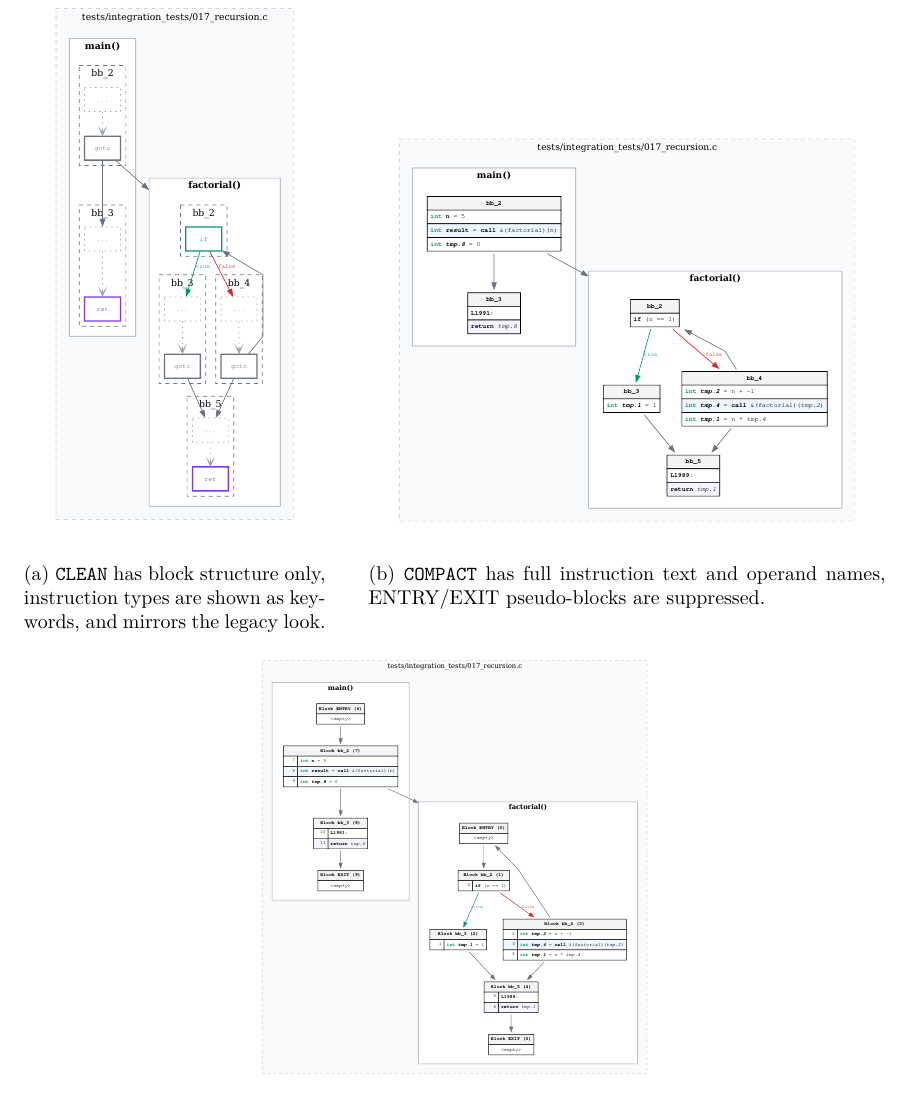
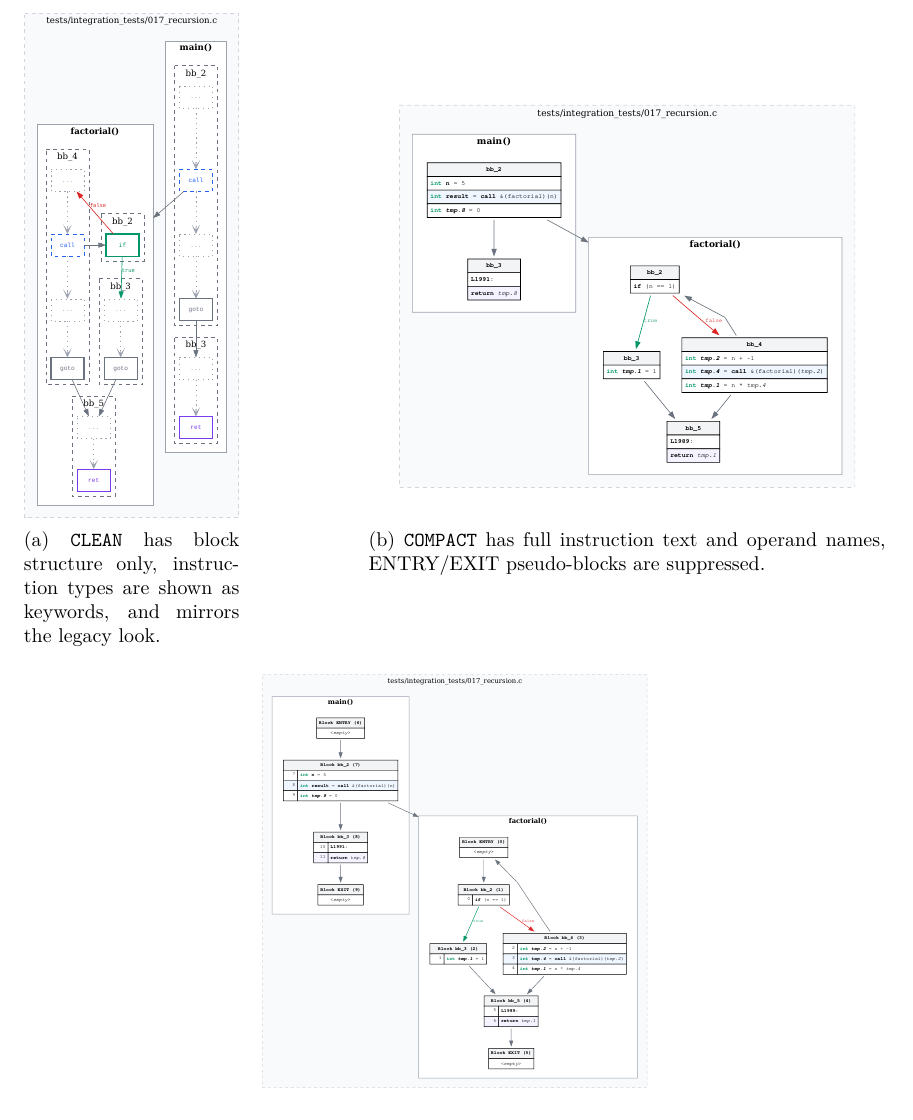
Before and after one commit to pseja/gcc-plugin-for-static-analyzer-support, a LaTeX thesis (03-design.tex): part of page 11 of 15, cut so that both start at the same text. Compiled offline with pdfLaTeX.

Commit message:
fix clean dot graph (missing calls)

```diff
--- a/03-design.tex
+++ b/03-design.tex
@@ -271,7 +271,7 @@ The infrastructure implements two exporters primarily designed for human inspect
 
 \begin{figure}[H]
   \centering
-  \begin{subfigure}[t]{0.35\textwidth}
+  \begin{subfigure}[t]{0.25\textwidth}
     \centering
     \includegraphics[width=\textwidth]{obrazky-figures/cfg_CLEAN.pdf}
     \caption{\texttt{CLEAN} has block structure only, instruction types are shown as keywords, and mirrors the legacy look.}\label{fig:dot-clean}
```
Also changed, not shown: obrazky-figures/cfg_CLEAN.pdf, 1 other file.
